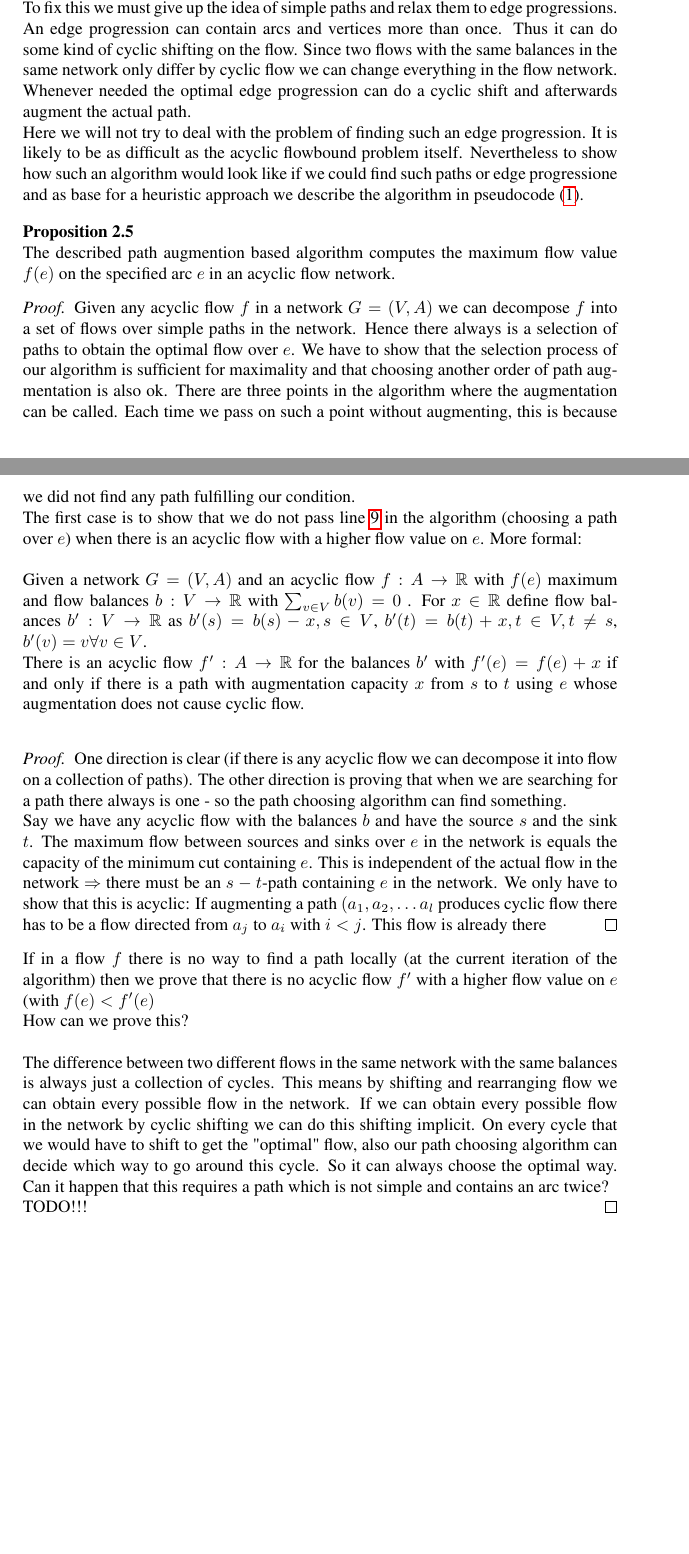
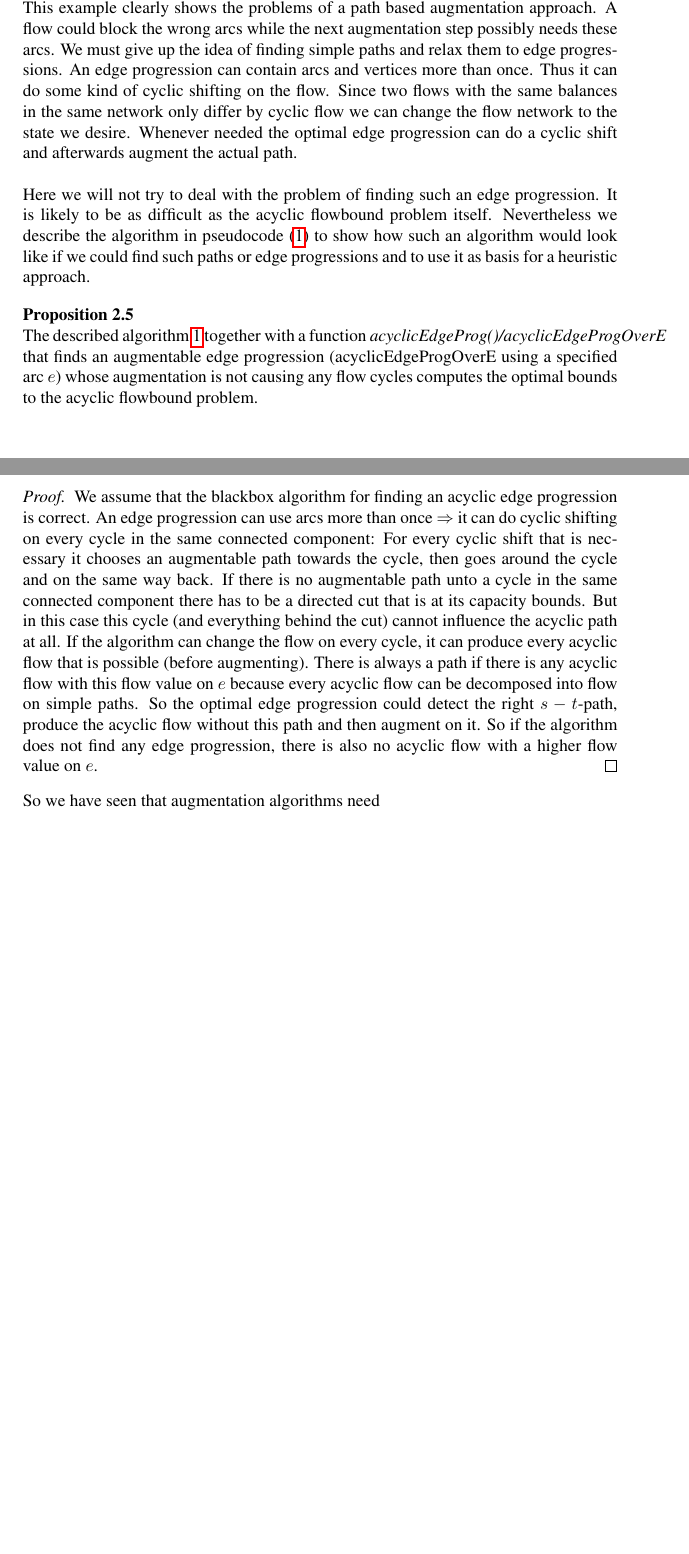
Before and after one commit to tobibuc/Masterarbeit-FlowBounds, a LaTeX document (MA_Latex/MA_Entwurf.tex, which reads MA_Latex/models.tex): two parts of pages 24 and 26 of 36, joined at a grey line, cut at the place of the change, the shorter picture padded with empty space. Compiled offline with pdfLaTeX.

Commit message:
nurbisschen

```diff
--- a/MA_Latex/models.tex
+++ b/MA_Latex/models.tex
@@ -504,15 +504,17 @@ although there exists an acyclic flow with a higher flow value $f(e)$. Figure \r
 augmentation is useless because in the first step a wrong path was chosen. TODO BILD
 %TODO BILD
 
-To fix this we must give up the idea of simple paths and relax them to edge progressions. An edge progression can
+This example clearly shows the problems of a path based augmentation approach. A flow could block the wrong arcs while
+the next augmentation step possibly needs these arcs.
+We must give up the idea of finding simple paths and relax them to edge progressions. An edge progression can
 contain arcs and vertices more than once. Thus it can do some kind of cyclic shifting on the flow. Since two flows with
-the same balances in the same network only differ by cyclic flow we can change everything in the flow network.
-Whenever needed the optimal edge progression can do a cyclic shift and afterwards augment the actual path.
+the same balances in the same network only differ by cyclic flow we can change the flow network to the state we desire.
+Whenever needed the optimal edge progression can do a cyclic shift and afterwards augment the actual path. \\
 
 Here we will not try to deal with the problem of finding such an edge progression. It is likely to be as
-difficult as the acyclic flowbound problem itself. Nevertheless to show how such an algorithm would look like if we
-could find such paths or edge progressione and as base for a heuristic approach we describe the algorithm
-in pseudocode (\ref{algo:pathHeur}).
+difficult as the acyclic flowbound problem itself. Nevertheless  we describe the algorithm
+in pseudocode (\ref{algo:pathHeur}) to show how such an algorithm would look like if we
+could find such paths or edge progressions and to use it as basis for a heuristic approach.
 
 %
 % Instead we assume we had a blackbox algorithm giving us
@@ -593,78 +595,99 @@ in pseudocode (\ref{algo:pathHeur}).
     \State $b'(t) \gets b'(t) - $augval
   \EndFunction
  \end{algorithmic}
-
 \end{algorithm}
 
 \begin{prop}
- The described path augmention based algorithm computes the maximum flow value $f(e)$ on the specified arc $e$ in an
-acyclic flow network.
+ The described algorithm \ref{algo:pathHeur} together with a function \textit{acyclicEdgeProg()/acyclicEdgeProgOverE}
+ that finds an augmentable edge progression (acyclicEdgeProgOverE using a specified arc $e$)
+ whose augmentation is not causing any flow cycles computes the optimal bounds to the acyclic flowbound problem.
 \end{prop}
 \begin{proof}
-%   We show the equivalence of having an acyclic flow in a network and the ability to find a
-
- Given any acyclic flow $f$ in a network $G=(V,A)$ we can decompose $f$ into a set of flows over simple paths in the
- network. Hence there always is a selection of paths to obtain the optimal flow over $e$.
- We have to show that the selection process of our algorithm is sufficient for maximality and that choosing another
- order of path augmentation is also ok.
- There are three points in  the algorithm where the augmentation can be called. Each time we pass on such a point
- without augmenting, this is because we did not find any path fulfilling our condition.
-
-%  If we try to find a path to augment we make some kind of local decision. We have to prove that this is globally
-%  optimal. This means we have to show that if we do not find any acyclic path at a point in the algorithm then there is
-%  no acyclic flow $f$ with higher flow value $f(e)$ on $e$ at all.
-
- The first case is to show that we do not pass line \ref{heur:lineAugCase1} in the algorithm (choosing a path
-over $e$) when there is an acyclic flow with a higher flow value on $e$.
-More formal:\\
-
- Given a network $G=(V,A)$ and an acyclic flow $f:A\to \R$ with $f(e)$ maximum and flow balances $b:V\to \R$ with $
-\sum_{v\in V}b(v)=0$ . For $x\in \R$ define flow balances $b':V\to \R$ as $b'(s)=b(s)-x, s\in V$,
-$ b'(t)=b(t)+x,t\in V, t\neq s$, $ b'(v)=v\forall v\in V$.\\
-There is an acyclic flow $f':A\to\R$ for the balances $b'$ with $f'(e)=f(e)+x$ if and only if there is a
-path with augmentation capacity $x$ from $s$ to $t$ using $e$ whose augmentation does not cause cyclic flow.\\
-
-\begin{proof}
- One direction is clear (if there is any acyclic flow we can decompose it into flow on a collection of paths). The
-other direction is proving that when we are searching for a path there always is one - so the path choosing algorithm
-can find something.
-
-Say we have any acyclic flow with the balances $b$ and have the source $s$ and the sink $t$. The maximum flow between
-sources and sinks over $e$ in the network is equals the capacity of the minimum cut containing $e$. This is
-independent of the actual flow in the network $\Rightarrow$ there must be an $s-t$-path containing $e$ in the network.
-We only have to show that this is acyclic: If augmenting a path $(a_1, a_2, \dots a_l$ produces cyclic flow there
-has to be a flow directed from $a_j$ to $a_i$ with $i<j$. This flow is already there
+ We assume that the blackbox algorithm for finding an acyclic edge progression is correct. An edge progression can use
+ arcs more than once $\Rightarrow$ it can do cyclic shifting on every cycle in the same connected component:
+ For every cyclic shift that is necessary it chooses an augmentable path towards the cycle, then goes around the cycle
+ and on the same way back. If there is no augmentable path unto a cycle in the same connected component there has to be
+ a directed cut that is at its capacity bounds. But in this case this cycle (and everything behind the cut) cannot
+ influence the acyclic path at all.
+ If the algorithm can change the flow on every cycle, it can produce every acyclic flow that is possible (before augmenting).
+ There is always a path if there is any acyclic flow with this flow value on $e$ because every acyclic flow can be
+ decomposed into flow on simple paths. So the optimal edge progression could detect the right $s-t$-path, produce the
+ acyclic flow without this path and then augment on it. So if the algorithm does not find any edge progression, there
+ is also no acyclic flow with a higher flow value on $e$.
 \end{proof}
 
+So we have seen that augmentation algorithms need
 
-
-
-
-
- If in a flow $f$ there is no way to find a path locally (at the current iteration of the algorithm) then we
-prove that  there is no acyclic flow $f'$ with a higher flow value on $e$ (with $f(e)< f'(e)$
-
- How can we prove this? \\
-
- The difference between two different flows in the same network with the same balances is always just a collection of
-cycles. This means by shifting and rearranging flow we can obtain every possible flow in the network. If we can obtain
-every possible flow in the network by cyclic shifting we can do this shifting implicit. On every cycle that we would
-have to shift to get the "optimal" flow, also our path choosing algorithm can decide which way to go around this cycle.
-So it can always choose the optimal way.
-Can it happen that this requires a path which is not simple and contains an arc twice?
-
-%es koennte noetig sien dass ich nicht einfache pfade benötige, um kreisfreien fluss zu ermoeglichen (vor allem
-% augmentierung in der gleichen richtung zwei mal)
-
-
-%  We have to show that if we did not find an augmentable path increasing flow over $e$ in the network, it is optimal to
-% choose a path that does not increase flow over $e$ - and if this does not work either a path that may decrease the flow
-% over $e$.
 %
-
-
- TODO!!!
-\end{proof}
+% \begin{prop}
+%  The described path augmention based algorithm computes the maximum flow value $f(e)$ on the specified arc $e$ in an
+% acyclic flow network.
+% \end{prop}
+% \begin{proof}
+% %   We show the equivalence of having an acyclic flow in a network and the ability to find a
+%
+%  Given any acyclic flow $f$ in a network $G=(V,A)$ we can decompose $f$ into a set of flows over simple paths in the
+%  network. Hence there always is a selection of paths to obtain the optimal flow over $e$.
+%  We have to show that the selection process of our algorithm is sufficient for maximality and that choosing another
+%  order of path augmentation is also ok.
+%  There are three points in  the algorithm where the augmentation can be called. Each time we pass on such a point
+%  without augmenting, this is because we did not find any path fulfilling our condition.
+%
+% %  If we try to find a path to augment we make some kind of local decision. We have to prove that this is globally
+% %  optimal. This means we have to show that if we do not find any acyclic path at a point in the algorithm then there is
+% %  no acyclic flow $f$ with higher flow value $f(e)$ on $e$ at all.
+%
+%  The first case is to show that we do not pass line \ref{heur:lineAugCase1} in the algorithm (choosing a path
+% over $e$) when there is an acyclic flow with a higher flow value on $e$.
+% More formal:\\
+%
+%  Given a network $G=(V,A)$ and an acyclic flow $f:A\to \R$ with $f(e)$ maximum and flow balances $b:V\to \R$ with $
+% \sum_{v\in V}b(v)=0$ . For $x\in \R$ define flow balances $b':V\to \R$ as $b'(s)=b(s)-x, s\in V$,
+% $ b'(t)=b(t)+x,t\in V, t\neq s$, $ b'(v)=v\forall v\in V$.\\
+% There is an acyclic flow $f':A\to\R$ for the balances $b'$ with $f'(e)=f(e)+x$ if and only if there is a
+% path with augmentation capacity $x$ from $s$ to $t$ using $e$ whose augmentation does not cause cyclic flow.\\
+%
+% \begin{proof}
+%  One direction is clear (if there is any acyclic flow we can decompose it into flow on a collection of paths). The
+% other direction is proving that when we are searching for a path there always is one - so the path choosing algorithm
+% can find something.
+%
+% Say we have any acyclic flow with the balances $b$ and have the source $s$ and the sink $t$. The maximum flow between
+% sources and sinks over $e$ in the network is equals the capacity of the minimum cut containing $e$. This is
+% independent of the actual flow in the network $\Rightarrow$ there must be an $s-t$-path containing $e$ in the network.
+% We only have to show that this is acyclic: If augmenting a path $(a_1, a_2, \dots a_l$ produces cyclic flow there
+% has to be a flow directed from $a_j$ to $a_i$ with $i<j$. This flow is already there
+% \end{proof}
+%
+%
+%
+%
+%
+%
+%  If in a flow $f$ there is no way to find a path locally (at the current iteration of the algorithm) then we
+% prove that  there is no acyclic flow $f'$ with a higher flow value on $e$ (with $f(e)< f'(e)$
+%
+%  How can we prove this? \\
+%
+%  The difference between two different flows in the same network with the same balances is always just a collection of
+% cycles. This means by shifting and rearranging flow we can obtain every possible flow in the network. If we can obtain
+% every possible flow in the network by cyclic shifting we can do this shifting implicit. On every cycle that we would
+% have to shift to get the "optimal" flow, also our path choosing algorithm can decide which way to go around this cycle.
+% So it can always choose the optimal way.
+% Can it happen that this requires a path which is not simple and contains an arc twice?
+%
+% %es koennte noetig sien dass ich nicht einfache pfade benötige, um kreisfreien fluss zu ermoeglichen (vor allem
+% % augmentierung in der gleichen richtung zwei mal)
+%
+%
+% %  We have to show that if we did not find an augmentable path increasing flow over $e$ in the network, it is optimal to
+% % choose a path that does not increase flow over $e$ - and if this does not work either a path that may decrease the flow
+% % over $e$.
+% %
+%
+%
+%  TODO!!!
+% \end{proof}
 
 
 
```
